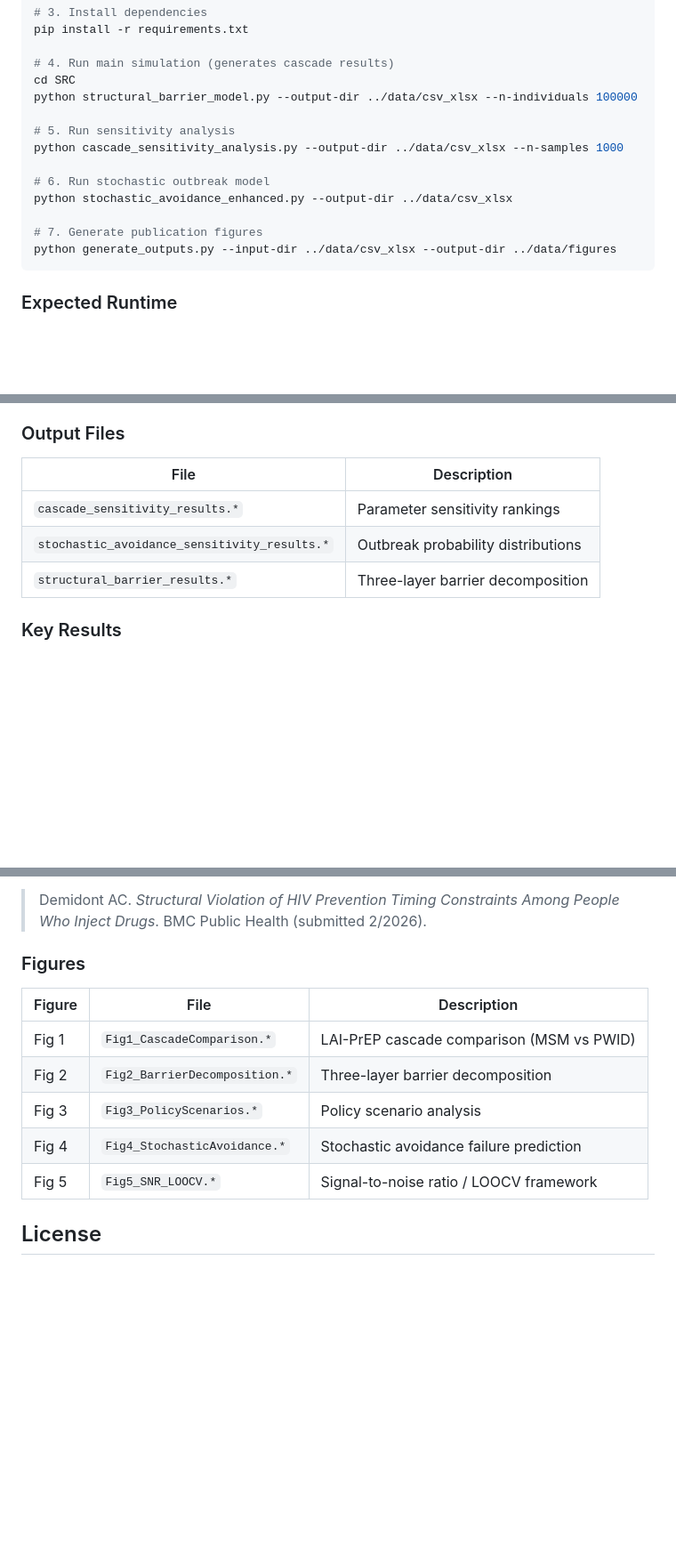
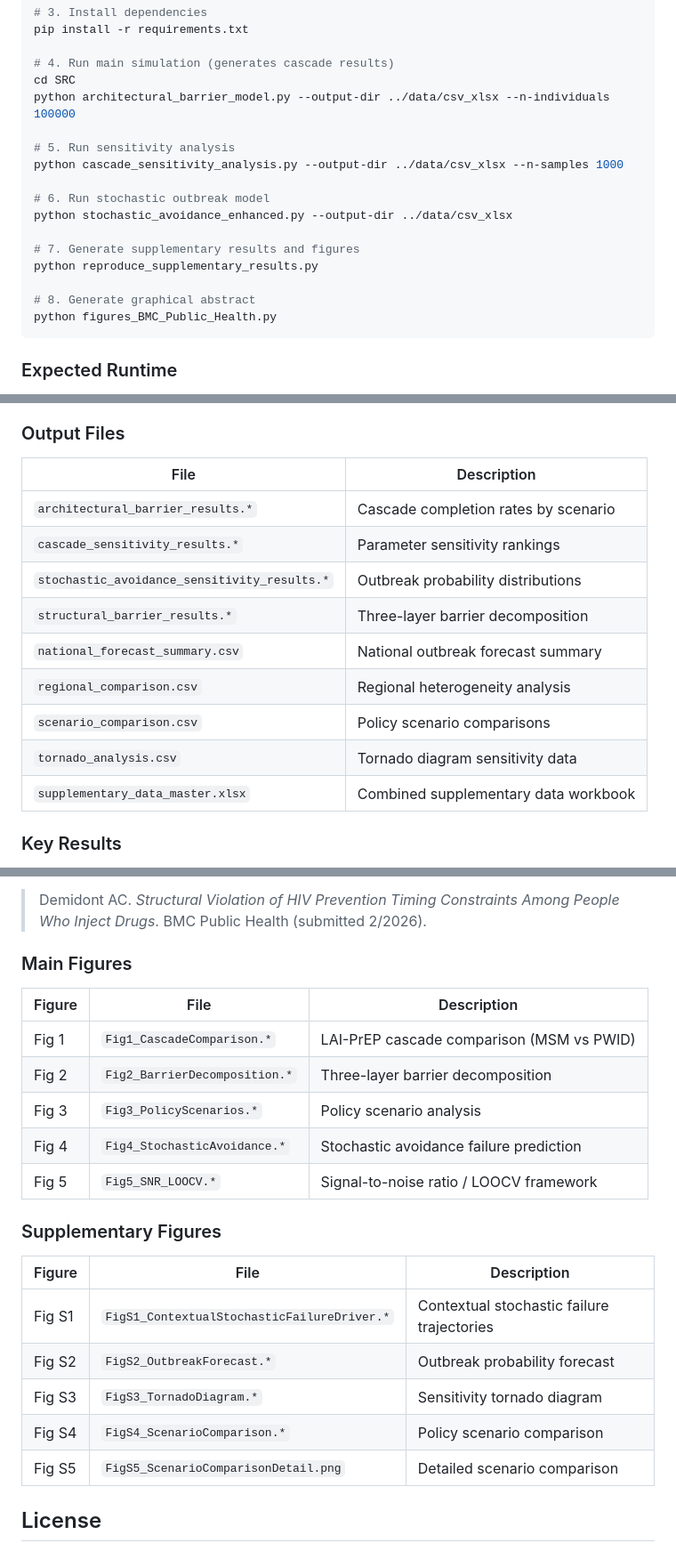
Before and after one commit to Nyx-Dynamics/HIV_Prevention_PWID, a Markdown page: README.md, 3 parts joined by grey strips. Shown at 89% size. Drawn GitHub-style; blank space fills up the shorter version.

````diff
--- a/README.md
+++ b/README.md
@@ -59,7 +75,7 @@ pip install -r requirements.txt
 
 # 4. Run main simulation (generates cascade results)
 cd SRC
-python structural_barrier_model.py --output-dir ../data/csv_xlsx --n-individuals 100000
+python architectural_barrier_model.py --output-dir ../data/csv_xlsx --n-individuals 100000
 
 # 5. Run sensitivity analysis
 python cascade_sensitivity_analysis.py --output-dir ../data/csv_xlsx --n-samples 1000
@@ -67,8 +83,11 @@ python cascade_sensitivity_analysis.py --output-dir ../data/csv_xlsx --n-samples
 # 6. Run stochastic outbreak model
 python stochastic_avoidance_enhanced.py --output-dir ../data/csv_xlsx
 
-# 7. Generate publication figures
-python generate_outputs.py --input-dir ../data/csv_xlsx --output-dir ../data/figures
+# 7. Generate supplementary results and figures
+python reproduce_supplementary_results.py
+
+# 8. Generate graphical abstract
+python figures_BMC_Public_Health.py
 ```
 
 ### Expected Runtime
@@ -108,9 +127,15 @@ All epidemiological parameters in `config/parameters.json` are derived from peer
 
 | File | Description |
 |------|-------------|
+| `architectural_barrier_results.*` | Cascade completion rates by scenario |
 | `cascade_sensitivity_results.*` | Parameter sensitivity rankings |
 | `stochastic_avoidance_sensitivity_results.*` | Outbreak probability distributions |
 | `structural_barrier_results.*` | Three-layer barrier decomposition |
+| `national_forecast_summary.csv` | National outbreak forecast summary |
+| `regional_comparison.csv` | Regional heterogeneity analysis |
+| `scenario_comparison.csv` | Policy scenario comparisons |
+| `tornado_analysis.csv` | Tornado diagram sensitivity data |
+| `supplementary_data_master.xlsx` | Combined supplementary data workbook |
 
 ### Key Results
 Summary statistics below reflect simulated outcomes under specified structural scenarios and are provided for transparency; they are not intended as population forecasts.
@@ -127,7 +152,7 @@ This code accompanies the manuscript:
 
 > Demidont AC. *Structural Violation of HIV Prevention Timing Constraints Among People Who Inject Drugs*. BMC Public Health (submitted 2/2026).
 
-### Figures
+### Main Figures
 
 | Figure | File | Description |
 |--------|------|-------------|
@@ -136,6 +161,16 @@ This code accompanies the manuscript:
 | Fig 3 | `Fig3_PolicyScenarios.*` | Policy scenario analysis |
 | Fig 4 | `Fig4_StochasticAvoidance.*` | Stochastic avoidance failure prediction |
 | Fig 5 | `Fig5_SNR_LOOCV.*` | Signal-to-noise ratio / LOOCV framework |
+
+### Supplementary Figures
+
+| Figure | File | Description |
+|--------|------|-------------|
+| Fig S1 | `FigS1_ContextualStochasticFailureDriver.*` | Contextual stochastic failure trajectories |
+| Fig S2 | `FigS2_OutbreakForecast.*` | Outbreak probability forecast |
+| Fig S3 | `FigS3_TornadoDiagram.*` | Sensitivity tornado diagram |
+| Fig S4 | `FigS4_ScenarioComparison.*` | Policy scenario comparison |
+| Fig S5 | `FigS5_ScenarioComparisonDetail.png` | Detailed scenario comparison |
 
 ## License
 
````
Also changed, not shown: other parts of README.md (+34 -18 lines).
